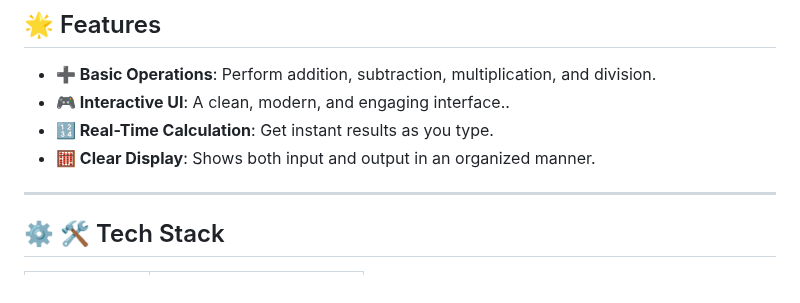
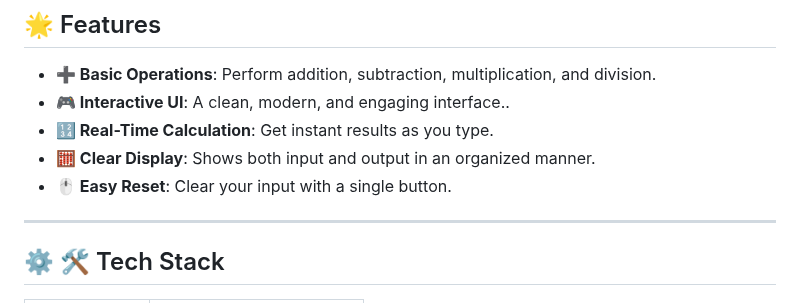
Before and after one commit to KelvCodes/Calculator-app, a Markdown page: README.md, the part around the change. Drawn GitHub-style.

```diff
--- a/README.md
+++ b/README.md
@@ -10,6 +10,7 @@ A simple yet interactive calculator app built with **HTML**, **CSS**, and **Java
 -  **🎮 Interactive UI**: A clean, modern, and engaging interface..
 - **🔢 Real-Time Calculation**: Get instant results as you type.
 - **🧮 Clear Display**: Shows both input and output in an organized manner.
+-  **🖱 Easy Reset**: Clear your input with a single button.
 
 
 ---
```
